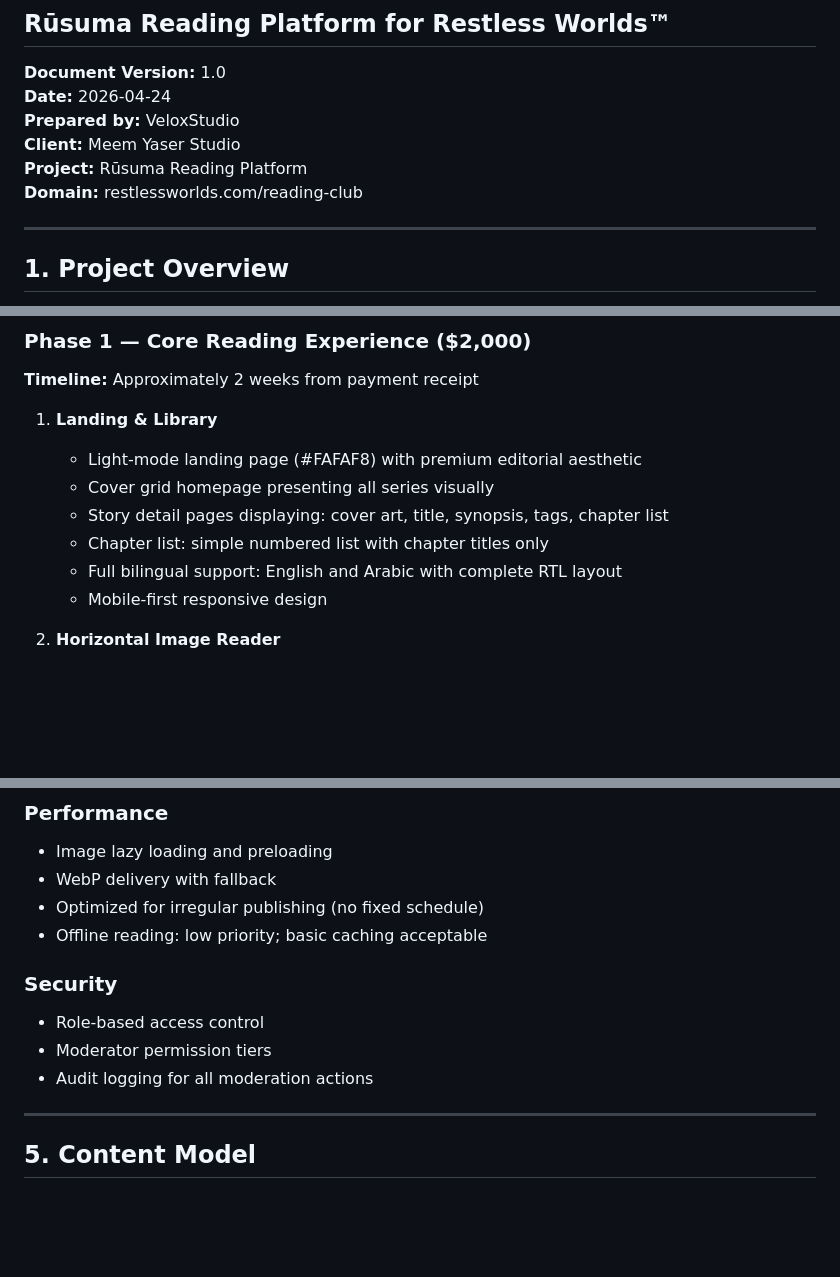
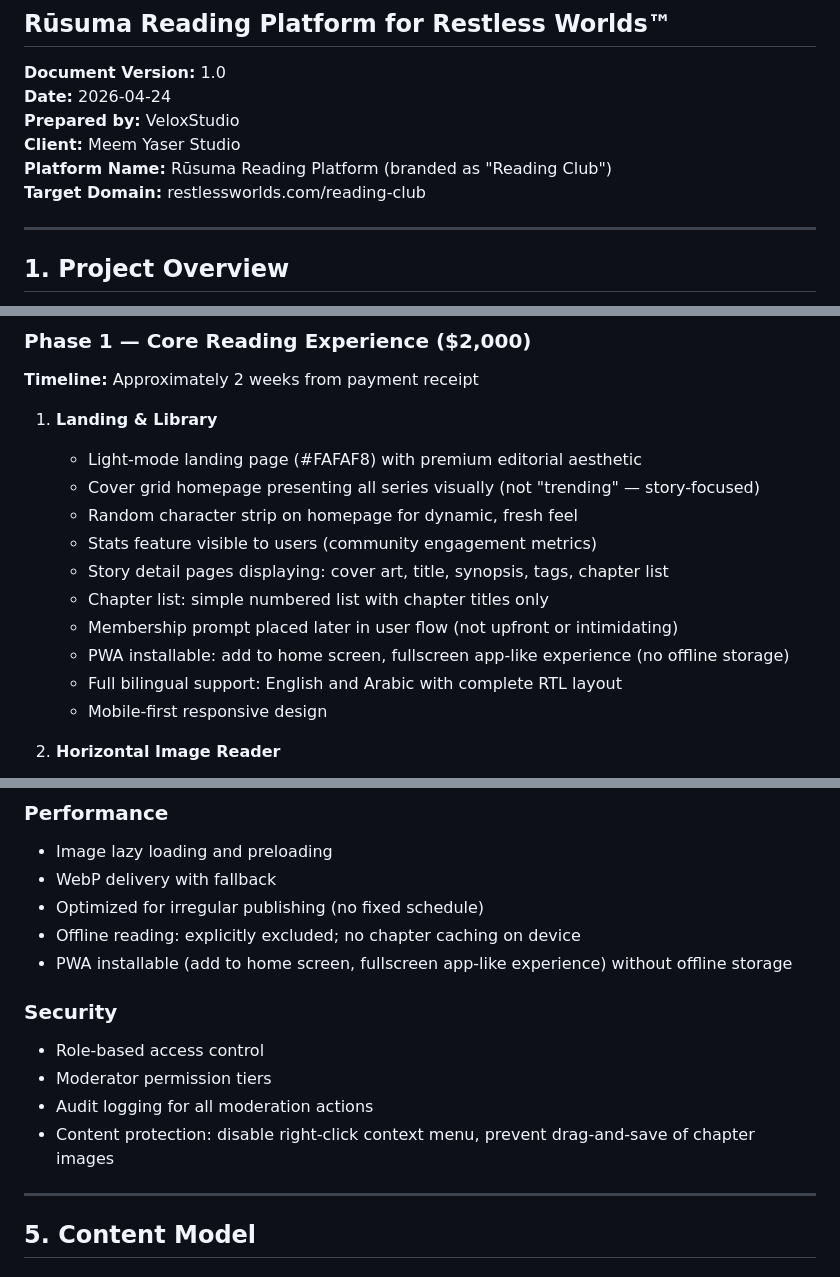
Before and after one commit to kovadev17/meem-yaser-deploy, a Markdown page: PRODUCTION_SCOPE.md, 3 parts joined by grey strips. Drawn GitHub-style; blank space fills up the shorter version.

Commit message:
Scope v1.1: Add PWA, content protection, 300+ chars, likes, stats, auto-approval, no-zipping upload, Reading Club branding

```diff
--- a/PRODUCTION_SCOPE.md
+++ b/PRODUCTION_SCOPE.md
@@ -5,8 +5,8 @@
 **Date:** 2026-04-24
 **Prepared by:** VeloxStudio
 **Client:** Meem Yaser Studio
-**Project:** Rūsuma Reading Platform
-**Domain:** restlessworlds.com/reading-club
+**Platform Name:** Rūsuma Reading Platform (branded as "Reading Club")
+**Target Domain:** restlessworlds.com/reading-club
 
 ---
 
@@ -44,9 +44,13 @@ The platform shall be built in two phases, totaling $3,600, with delivery expect
 
 1. **Landing & Library**
    - Light-mode landing page (#FAFAF8) with premium editorial aesthetic
-   - Cover grid homepage presenting all series visually
+   - Cover grid homepage presenting all series visually (not "trending" — story-focused)
+   - Random character strip on homepage for dynamic, fresh feel
+   - Stats feature visible to users (community engagement metrics)
    - Story detail pages displaying: cover art, title, synopsis, tags, chapter list
    - Chapter list: simple numbered list with chapter titles only
+   - Membership prompt placed later in user flow (not upfront or intimidating)
+   - PWA installable: add to home screen, fullscreen app-like experience (no offline storage)
    - Full bilingual support: English and Arabic with complete RTL layout
    - Mobile-first responsive design
 
@@ -154,12 +162,14 @@ The platform shall be built in two phases, totaling $3,600, with delivery expect
 - Image lazy loading and preloading
 - WebP delivery with fallback
 - Optimized for irregular publishing (no fixed schedule)
-- Offline reading: low priority; basic caching acceptable
+- Offline reading: explicitly excluded; no chapter caching on device
+- PWA installable (add to home screen, fullscreen app-like experience) without offline storage
 
 ### Security
 - Role-based access control
 - Moderator permission tiers
 - Audit logging for all moderation actions
+- Content protection: disable right-click context menu, prevent drag-and-save of chapter images
 
 ---
 
```
Also changed, not shown: other parts of PRODUCTION_SCOPE.md (+8 -3 lines).
